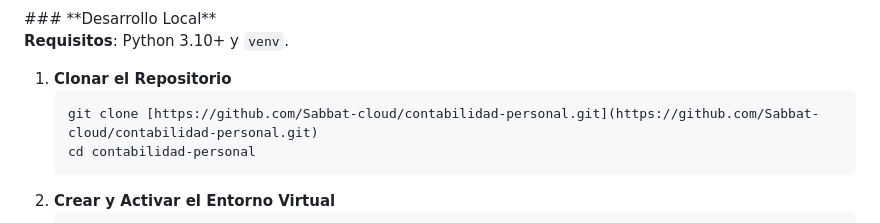
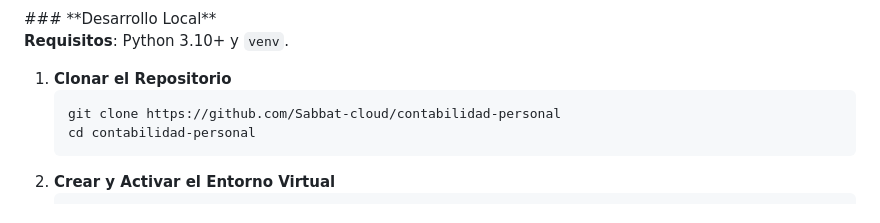
Before and after one commit to Sabbat-cloud/contabilidad-personal, a Markdown page: README.md, the part around the change. Rendered like a GitHub page.

````diff
--- a/README.md
+++ b/README.md
@@ -45,7 +45,7 @@ Una aplicación web completa para la gestión de finanzas personales, construida
 
 1.  **Clonar el Repositorio**
     ```bash
-    git clone [https://github.com/Sabbat-cloud/contabilidad-personal.git](https://github.com/Sabbat-cloud/contabilidad-personal.git)
+    git clone https://github.com/Sabbat-cloud/contabilidad-personal
     cd contabilidad-personal
     ```
 2.  **Crear y Activar el Entorno Virtual**
````
